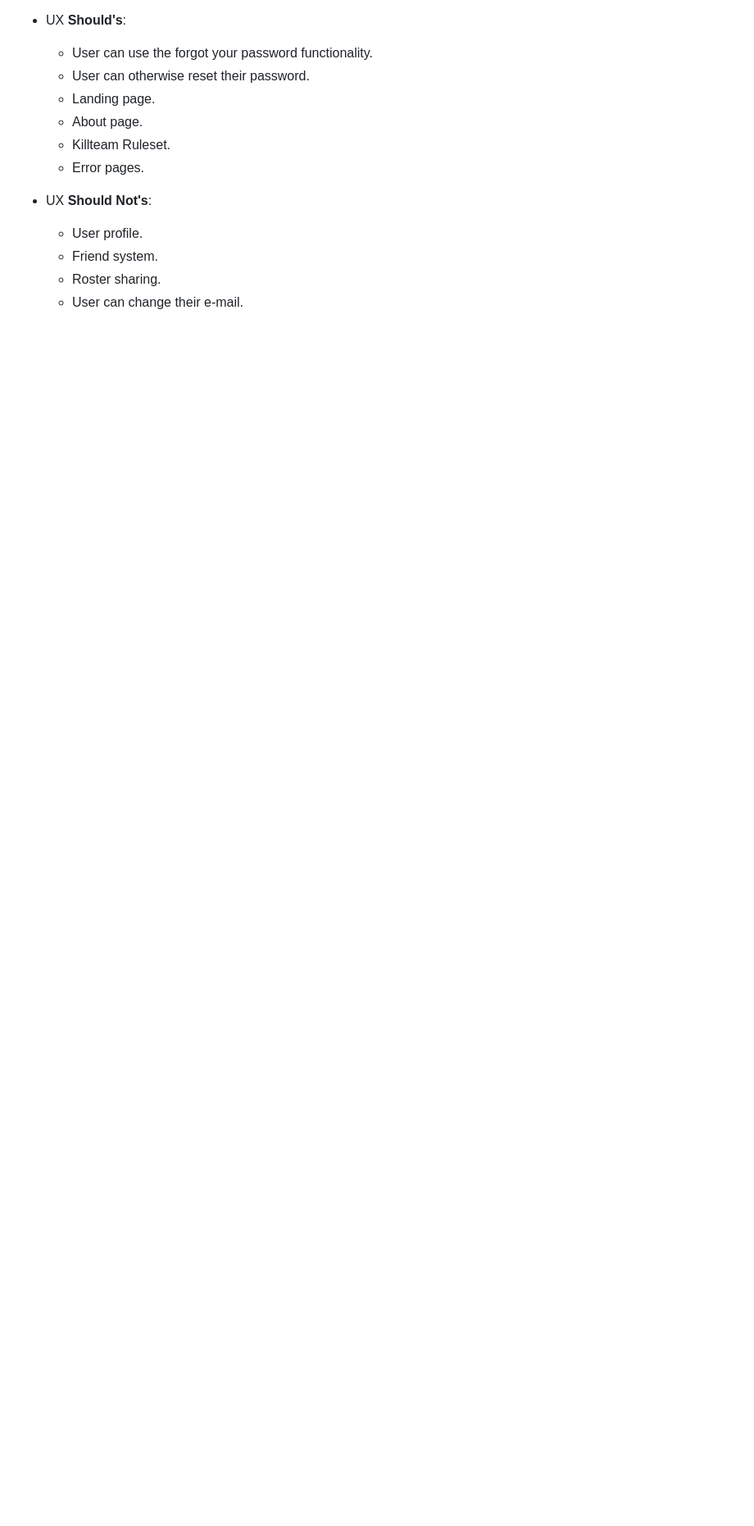
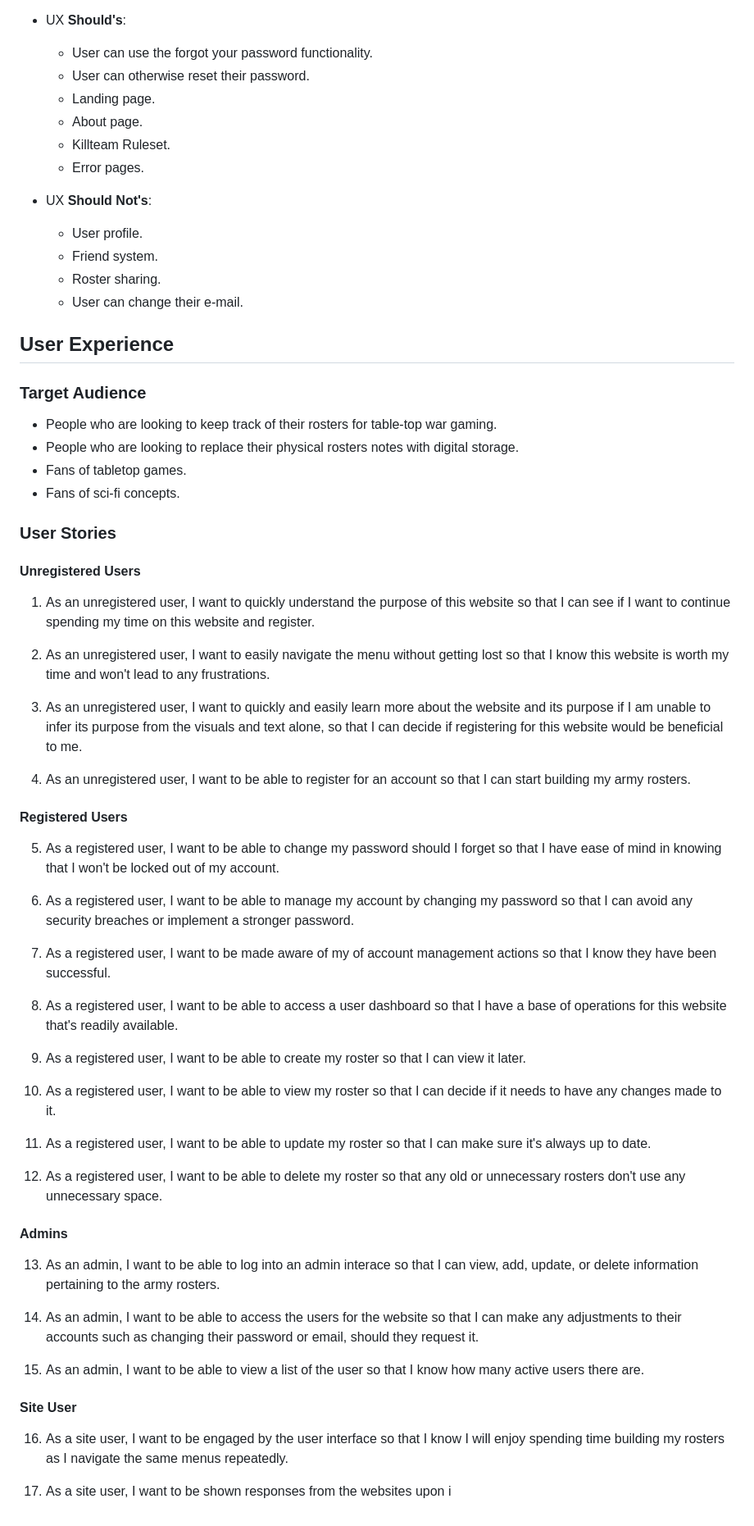
Before and after one commit to Ryael/paradise-lost, a Markdown page: README.md, the part around one of its changes. Shown at 82% size. Drawn GitHub-style; blank space fills up the shorter version.

Commit message:
Add User Experience section to `README.md`.

```diff
--- a/README.md
+++ b/README.md
@@ -142,3 +142,56 @@ The above table has been further categorised in order to establish a clear visio
   - Friend system.
   - Roster sharing.
   - User can change their e-mail.
+
+## User Experience
+
+### Target Audience
+
+  - People who are looking to keep track of their rosters for table-top war gaming.
+  - People who are looking to replace their physical rosters notes with digital storage.
+  - Fans of tabletop games.
+  - Fans of sci-fi concepts.
+
+### User Stories
+
+#### Unregistered Users
+
+  1. As an unregistered user, I want to quickly understand the purpose of this website so that I can see if I want to continue spending my time on this website and register.
+
+  2. As an unregistered user, I want to easily navigate the menu without getting lost so that I know this website is worth my time and won't lead to any frustrations.
+
+  3. As an unregistered user, I want to quickly and easily learn more about the website and its purpose if I am unable to infer its purpose from the visuals and text alone, so that I can decide if registering for this website would be beneficial to me.
+
+  4. As an unregistered user, I want to be able to register for an account so that I can start building my army rosters.
+
+#### Registered Users
+
+  5. As a registered user, I want to be able to change my password should I forget so that I have ease of mind in knowing that I won't be locked out of my account.
+
+  6. As a registered user, I want to be able to manage my account by changing my password so that I can avoid any security breaches or implement a stronger password.
+
+  7. As a registered user, I want to be made aware of my of account management actions so that I know they have been successful.
+
+  8. As a registered user, I want to be able to access a user dashboard so that I have a base of operations for this website that's readily available.
+
+  9. As a registered user, I want to be able to create my roster so that I can view it later.
+
+  10. As a registered user, I want to be able to view my roster so that I can decide if it needs to have any changes made to it.
+
+  11. As a registered user, I want to be able to update my roster so that I can make sure it's always up to date.
+
+  12. As a registered user, I want to be able to delete my roster so that any old or unnecessary rosters don't use any unnecessary space.
+
+#### Admins
+
+  13. As an admin, I want to be able to log into an admin interace so that I can view, add, update, or delete information pertaining to the army rosters.
+
+  14. As an admin, I want to be able to access the users for the website so that I can make any adjustments to their accounts such as changing their password or email, should they request it.
+
+  15. As an admin, I want to be able to view a list of the user so that I know how many active users there are.
+
+#### Site User
+
+  16. As a site user, I want to be engaged by the user interface so that I know I will enjoy spending time building my rosters as I navigate the same menus repeatedly.
+
+  17. As a site user, I want to be shown responses from the websites upon i
```
Also changed, not shown: other parts of README.md (+5 -5 lines).
